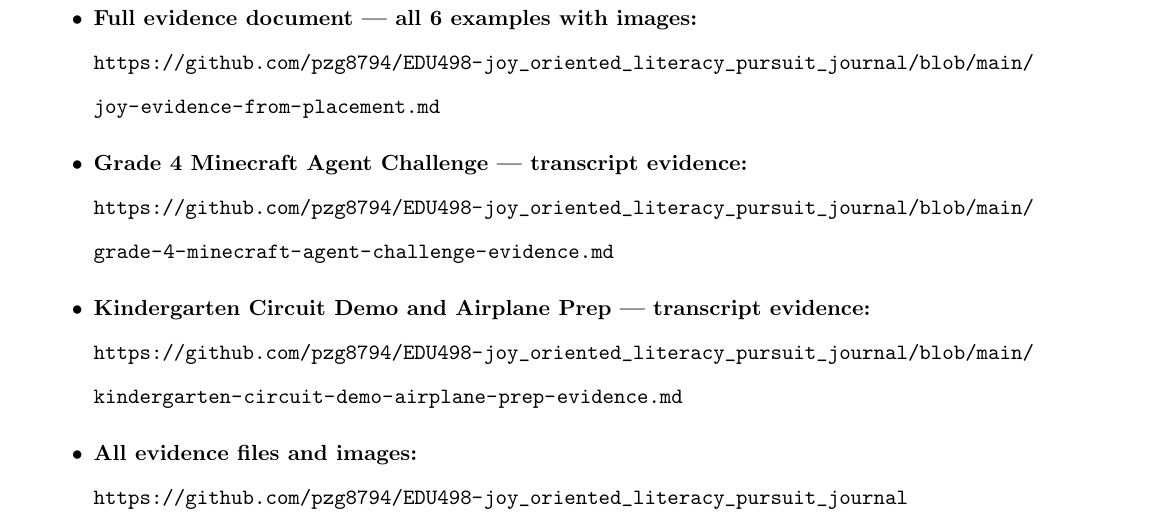
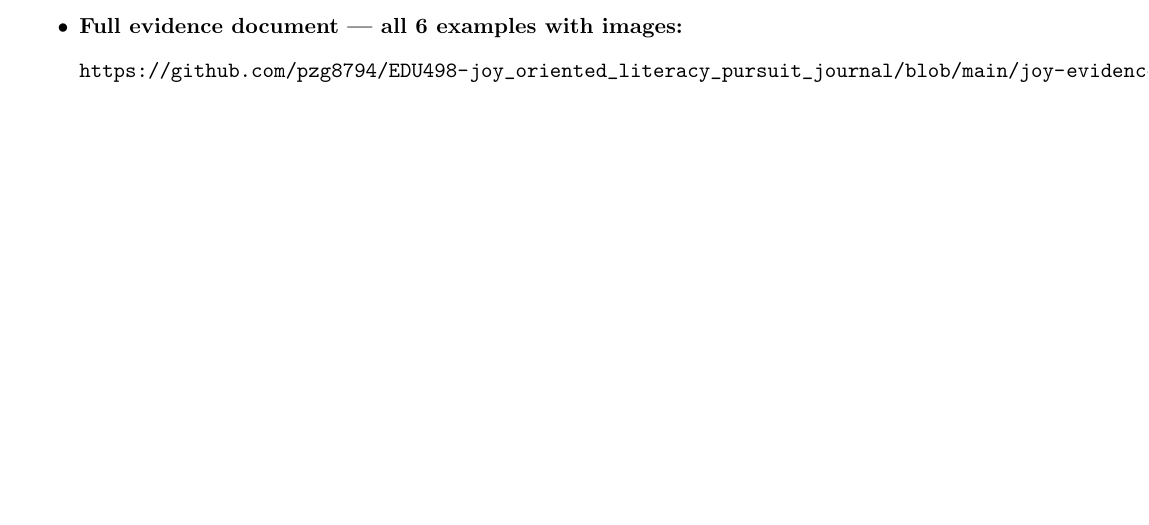
Before and after one commit to pzg8794/EDU498-joy_oriented_literacy_pursuit_journal, a LaTeX document (main.tex): part of page 6 of 6 before the commit and part of page 5 of 6 after it, cut so that both start at the same text, the shorter picture padded with empty space. Compiled offline with pdfLaTeX.

Commit message:
Updates from Overleaf

```diff
--- a/main.tex
+++ b/main.tex
@@ -1,6 +1,6 @@
 \documentclass[11pt]{article}
 
-\usepackage[margin=0.8in]{geometry}
+\usepackage[margin=0.7in]{geometry}
 \usepackage{setspace}
 \usepackage{parskip}
 \usepackage{hyperref}
@@ -138,14 +138,6 @@
 \begin{itemize}
   \item \textbf{Full evidence document --- all 6 examples with images:}\\
     \url{https://github.com/pzg8794/EDU498-joy_oriented_literacy_pursuit_journal/blob/main/joy-evidence-from-placement.md}
+\end{itemize}
 
-  \item \textbf{Grade 4 Minecraft Agent Challenge --- transcript evidence:}\\
-    \url{https://github.com/pzg8794/EDU498-joy_oriented_literacy_pursuit_journal/blob/main/grade-4-minecraft-agent-challenge-evidence.md}
-
-  \item \textbf{Kindergarten Circuit Demo and Airplane Prep --- transcript evidence:}\\
-    \url{https://github.com/pzg8794/EDU498-joy_oriented_literacy_pursuit_journal/blob/main/kindergarten-circuit-demo-airplane-prep-evidence.md}
-
-  \item \textbf{All evidence files and images:}\\
-    \url{https://github.com/pzg8794/EDU498-joy_oriented_literacy_pursuit_journal}
-\end{itemize}
 \end{document}
```
